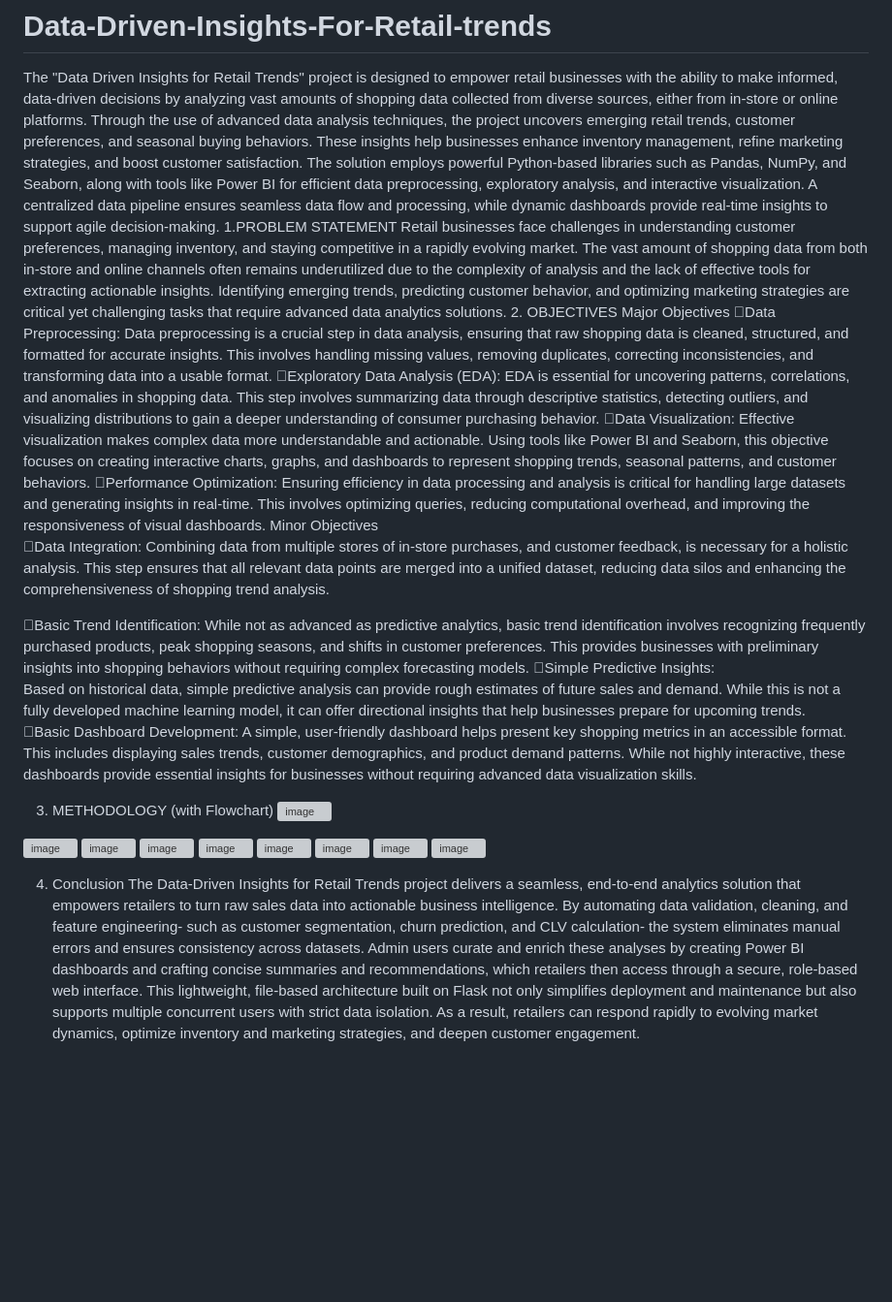
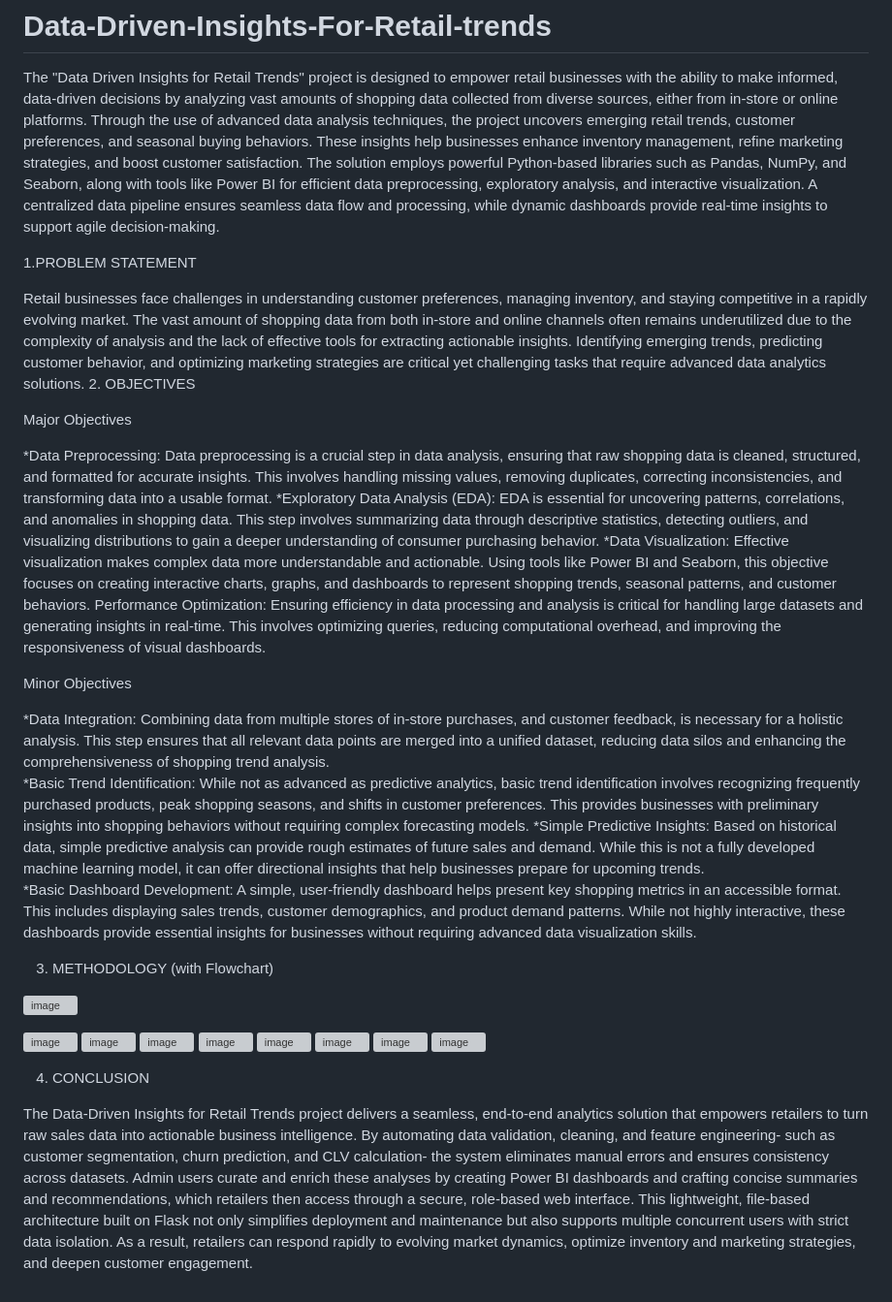
Before and after one commit to MUQEETh1233/Retail-Trends-Insights, a Markdown page: README.md, the part around the change. Shown: that part at 97% size. GitHub-like rendering; blank space fills up the shorter version; grey boxes are pictures that could not be loaded.

```diff
--- a/README.md
+++ b/README.md
@@ -2,31 +2,32 @@
 
   The "Data Driven Insights for Retail Trends" project is designed to empower retail businesses with the ability to make informed, data-driven decisions by analyzing vast amounts of shopping data collected from diverse sources, either from in-store or online platforms. Through the use of advanced data analysis techniques, the project uncovers emerging retail trends, customer preferences, and seasonal buying behaviors. These insights help businesses enhance inventory management, refine marketing strategies, and boost customer satisfaction.
      The solution employs powerful Python-based libraries such as Pandas, NumPy, and Seaborn, along with tools like Power BI for efficient data preprocessing, exploratory analysis, and interactive visualization. A centralized data pipeline ensures seamless data flow and processing, while dynamic dashboards provide real-time insights to support agile decision-making.
+
 1.PROBLEM STATEMENT
-     Retail businesses face challenges in understanding customer preferences, managing inventory, and staying competitive in a rapidly evolving market. The vast amount of shopping data from both in-store and online channels often remains underutilized due to the complexity of analysis and the lack of effective tools for extracting actionable insights. Identifying emerging trends, predicting customer behavior, and optimizing marketing strategies are critical yet challenging tasks that require advanced data analytics solutions.
+
+Retail businesses face challenges in understanding customer preferences, managing inventory, and staying competitive in a rapidly evolving market. The vast amount of shopping data from both in-store and online channels often remains underutilized due to the complexity of analysis and the lack of effective tools for extracting actionable insights. Identifying emerging trends, predicting customer behavior, and optimizing marketing strategies are critical yet challenging tasks that require advanced data analytics solutions.
 2. OBJECTIVES
+
 Major Objectives
-Data Preprocessing:
-     Data preprocessing is a crucial step in data analysis, ensuring that raw shopping data is cleaned, structured, and formatted for accurate insights. This involves handling missing values, removing duplicates, correcting inconsistencies, and transforming data into a usable format.
-Exploratory Data Analysis (EDA):
-     EDA is essential for uncovering patterns, correlations, and anomalies in shopping data. This step involves summarizing data through descriptive statistics, detecting outliers, and visualizing distributions to gain a deeper understanding of consumer purchasing behavior.
-Data Visualization:
-     Effective visualization makes complex data more understandable and actionable. Using tools like Power BI and Seaborn, this objective focuses on creating interactive charts, graphs, and dashboards to represent shopping trends, seasonal patterns, and customer behaviors.
-Performance Optimization:
-     Ensuring efficiency in data processing and analysis is critical for handling large datasets and generating insights in real-time. This involves optimizing queries, reducing computational overhead, and improving the responsiveness of visual dashboards.
-     Minor Objectives
-Data Integration:
-     Combining data from multiple stores of in-store purchases, and customer feedback, is necessary for a holistic analysis. This step ensures that all relevant data points are merged into a unified dataset, reducing data silos and enhancing the comprehensiveness of shopping trend analysis.
 
-Basic Trend Identification:
-     While not as advanced as predictive analytics, basic trend identification involves recognizing frequently purchased products, peak shopping seasons, and shifts in customer preferences. This provides businesses with preliminary insights into shopping behaviors without requiring complex forecasting models.
-Simple Predictive Insights:
-     Based on historical data, simple predictive analysis can provide rough estimates of future sales and demand. While this is not a fully developed machine learning model, it can offer directional insights that help businesses prepare for upcoming trends.
-Basic Dashboard Development:
-     A simple, user-friendly dashboard helps present key shopping metrics in an accessible format. This includes displaying sales trends, customer demographics, and product demand patterns. While not highly interactive, these dashboards provide essential insights for businesses without requiring advanced data visualization skills.
+*Data Preprocessing: Data preprocessing is a crucial step in data analysis, ensuring that raw shopping data is cleaned, structured, and formatted for accurate insights. This involves handling missing values, removing duplicates, correcting inconsistencies, and transforming data into a usable format.
+*Exploratory Data Analysis (EDA): EDA is essential for uncovering patterns, correlations, and anomalies in shopping data. This step involves summarizing data through descriptive statistics, detecting outliers, and visualizing distributions to gain a deeper understanding of consumer purchasing behavior.
+*Data Visualization: Effective visualization makes complex data more understandable and actionable. Using tools like Power BI and Seaborn, this objective focuses on creating interactive charts, graphs, and dashboards to represent shopping trends, seasonal patterns, and customer behaviors.
+Performance Optimization: Ensuring efficiency in data processing and analysis is critical for handling large datasets and generating insights in real-time. This involves optimizing queries, reducing computational overhead, and improving the responsiveness of visual dashboards.
+
+Minor Objectives
+
+*Data Integration: Combining data from multiple stores of in-store purchases, and customer feedback, is necessary for a holistic analysis. This step ensures that all relevant data points are merged into a unified dataset, reducing data silos and enhancing the comprehensiveness of shopping trend analysis.
+*Basic Trend Identification: While not as advanced as predictive analytics, basic trend identification involves recognizing frequently purchased products, peak shopping seasons, and shifts in customer preferences. This provides businesses with preliminary insights into shopping behaviors without requiring complex forecasting models.
+*Simple Predictive Insights: Based on historical data, simple predictive analysis can provide rough estimates of future sales and demand. While this is not a fully developed machine learning model, it can offer directional insights that help businesses prepare for upcoming trends.
+*Basic Dashboard Development: A simple, user-friendly dashboard helps present key shopping metrics in an accessible format. This includes displaying sales trends, customer demographics, and product demand patterns. While not highly interactive, these dashboards provide essential insights for businesses without requiring advanced data visualization skills.
 
 3. METHODOLOGY (with Flowchart)
+
+
 ![image](https://github.com/user-attachments/assets/cf0b2dc8-b15c-4ce3-af31-cadd1293dc65)
+
+
 
 ![image](https://github.com/user-attachments/assets/a339545b-1e13-4277-b7f2-7b960babca5c)
 ![image](https://github.com/user-attachments/assets/c663d4c4-0901-4f31-ace8-2196956d5a1d)
@@ -37,5 +38,6 @@ Major Objectives
 ![image](https://github.com/user-attachments/assets/2d87a77c-d3dc-437a-a841-e1ecf8d61e95)
 ![image](https://github.com/user-attachments/assets/7d19e5ac-21f3-45f1-a75c-f0eccfe48acb)
 
-4. Conclusion
-     The Data-Driven Insights for Retail Trends project delivers a seamless, end-to-end analytics solution that empowers retailers to turn raw sales data into actionable business intelligence. By automating data validation, cleaning, and feature engineering- such as customer segmentation, churn prediction, and CLV calculation- the system eliminates manual errors and ensures consistency across datasets. Admin users curate and enrich these analyses by creating Power BI dashboards and crafting concise summaries and recommendations, which retailers then access through a secure, role-based web interface. This lightweight, file-based architecture built on Flask not only simplifies deployment and maintenance but also supports multiple concurrent users with strict data isolation. As a result, retailers can respond rapidly to evolving market dynamics, optimize inventory and marketing strategies, and deepen customer engagement.
+4. CONCLUSION
+
+The Data-Driven Insights for Retail Trends project delivers a seamless, end-to-end analytics solution that empowers retailers to turn raw sales data into actionable business intelligence. By automating data validation, cleaning, and feature engineering- such as customer segmentation, churn prediction, and CLV calculation- the system eliminates manual errors and ensures consistency across datasets. Admin users curate and enrich these analyses by creating Power BI dashboards and crafting concise summaries and recommendations, which retailers then access through a secure, role-based web interface. This lightweight, file-based architecture built on Flask not only simplifies deployment and maintenance but also supports multiple concurrent users with strict data isolation. As a result, retailers can respond rapidly to evolving market dynamics, optimize inventory and marketing strategies, and deepen customer engagement.
```
